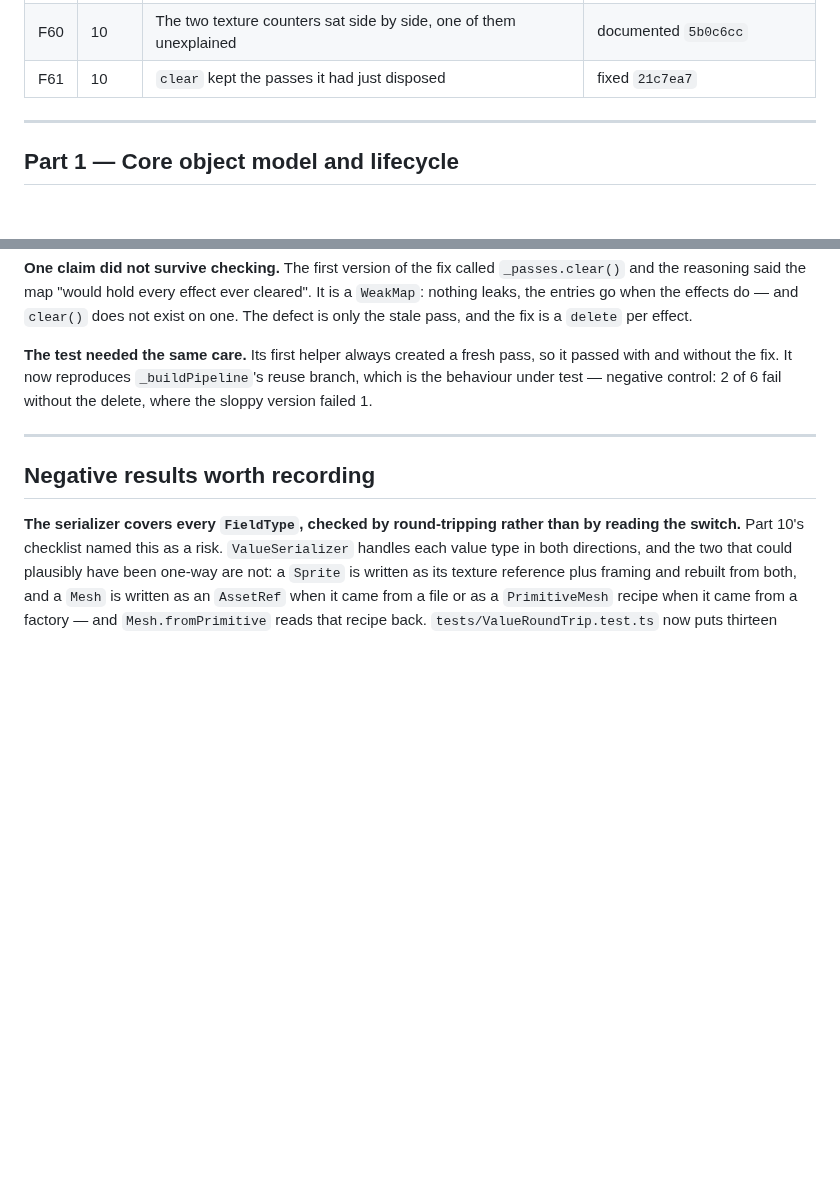
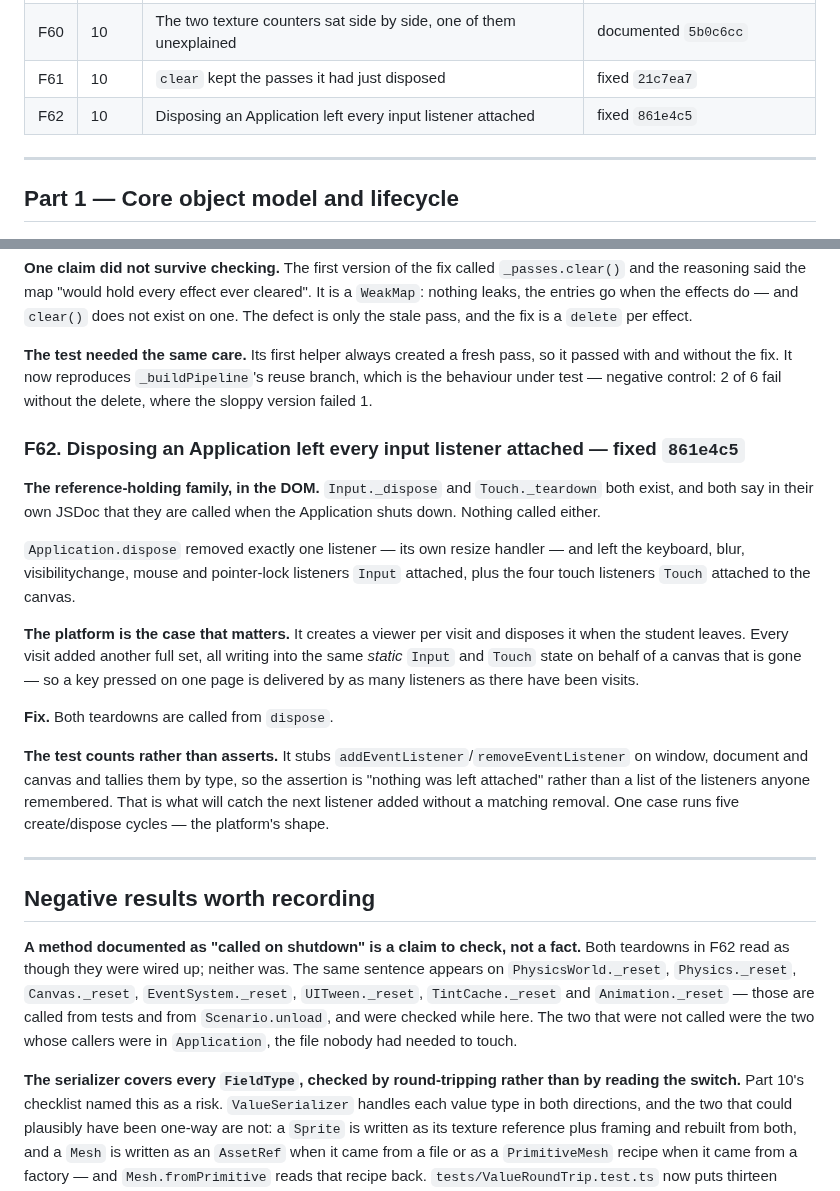
Before and after one commit to HuGoxDP/WebEngineTS, a Markdown page: design/audit/findings.md, 2 parts joined by grey strips. Rendered like a GitHub page; blank space fills up the shorter version.

Commit message:
docs(audit): record F62
The reference-holding family reached the DOM: two teardown methods that
describe themselves as being called on shutdown, and no caller for either.

Recorded with the sweep that followed, because the pattern generalises: the
same "called on shutdown" sentence appears on seven other _reset methods, and
those are all wired — from Scenario.unload or from tests. The two that were not
were the two whose caller belonged in Application, the file nobody had needed
to open. A documented lifecycle hook is a claim about a call site somewhere
else, and only the call site can confirm it.

```diff
--- a/design/audit/findings.md
+++ b/design/audit/findings.md
@@ -73,6 +73,7 @@ Ideas that are not defects go in [`improvements.md`](improvements.md).
 | F59 | 10 | An empty `Gradient` threw from inside the particle update | fixed `01f3b01` |
 | F60 | 10 | The two texture counters sat side by side, one of them unexplained | documented `5b0c6cc` |
 | F61 | 10 | `clear` kept the passes it had just disposed | fixed `21c7ea7` |
+| F62 | 10 | Disposing an Application left every input listener attached | fixed `861e4c5` |
 
 ---
 
@@ -1825,9 +1826,39 @@ with and without the fix. It now reproduces `_buildPipeline`'s reuse branch, whi
 behaviour under test — negative control: 2 of 6 fail without the delete, where the sloppy
 version failed 1.
 
+### F62. Disposing an Application left every input listener attached — fixed `861e4c5`
+
+**The reference-holding family, in the DOM.** `Input._dispose` and `Touch._teardown` both exist,
+and both say in their own JSDoc that they are called when the Application shuts down. Nothing
+called either.
+
+`Application.dispose` removed exactly one listener — its own resize handler — and left the
+keyboard, blur, visibilitychange, mouse and pointer-lock listeners `Input` attached, plus the
+four touch listeners `Touch` attached to the canvas.
+
+**The platform is the case that matters.** It creates a viewer per visit and disposes it when
+the student leaves. Every visit added another full set, all writing into the same *static*
+`Input` and `Touch` state on behalf of a canvas that is gone — so a key pressed on one page is
+delivered by as many listeners as there have been visits.
+
+**Fix.** Both teardowns are called from `dispose`.
+
+**The test counts rather than asserts.** It stubs `addEventListener`/`removeEventListener` on
+window, document and canvas and tallies them by type, so the assertion is "nothing was left
+attached" rather than a list of the listeners anyone remembered. That is what will catch the
+next listener added without a matching removal. One case runs five create/dispose cycles — the
+platform's shape.
+
 ---
 
 ## Negative results worth recording
+
+**A method documented as "called on shutdown" is a claim to check, not a fact.** Both teardowns
+in F62 read as though they were wired up; neither was. The same sentence appears on
+`PhysicsWorld._reset`, `Physics._reset`, `Canvas._reset`, `EventSystem._reset`,
+`UITween._reset`, `TintCache._reset` and `Animation._reset` — those are called from tests and
+from `Scenario.unload`, and were checked while here. The two that were not called were the two
+whose callers were in `Application`, the file nobody had needed to touch.
 
 **The serializer covers every `FieldType`, checked by round-tripping rather than by reading the
 switch.** Part 10's checklist named this as a risk. `ValueSerializer` handles each value type in
```
Also changed, not shown: design/audit/README.md (+2 -2 lines), design/audit/checklist.md (+6 -6 lines).
